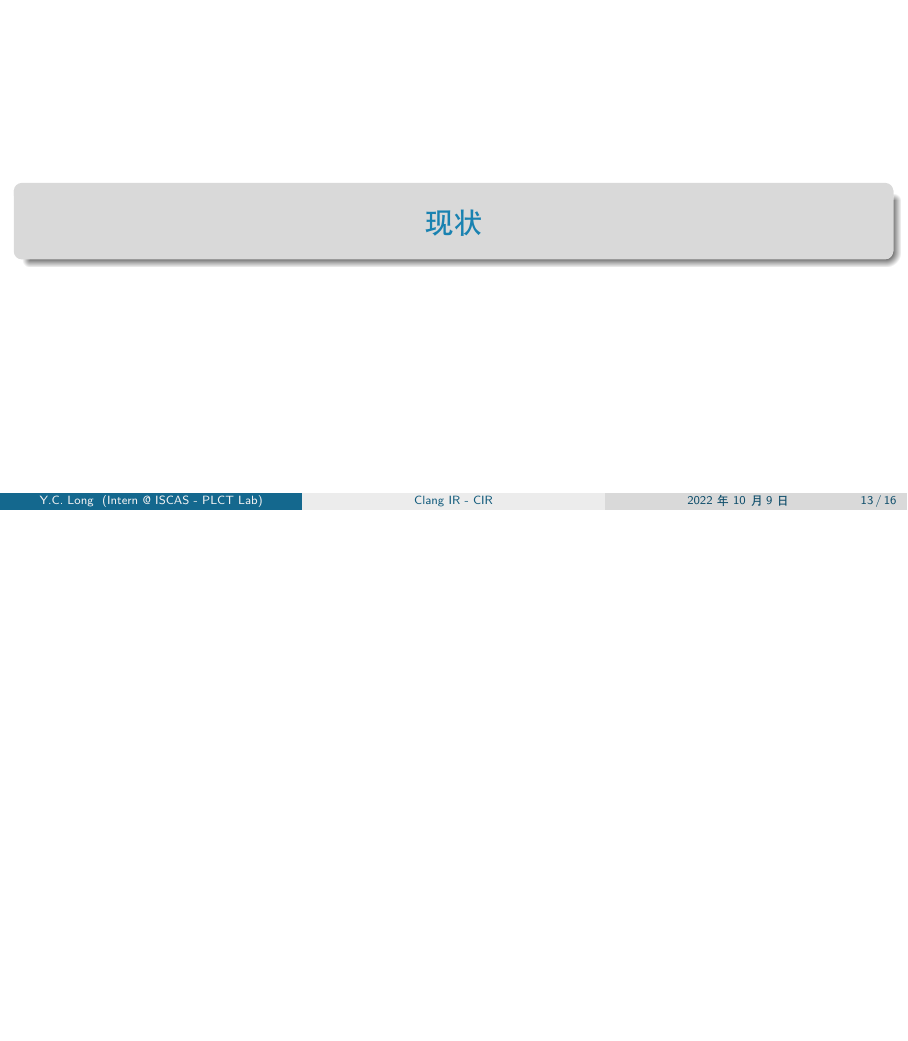
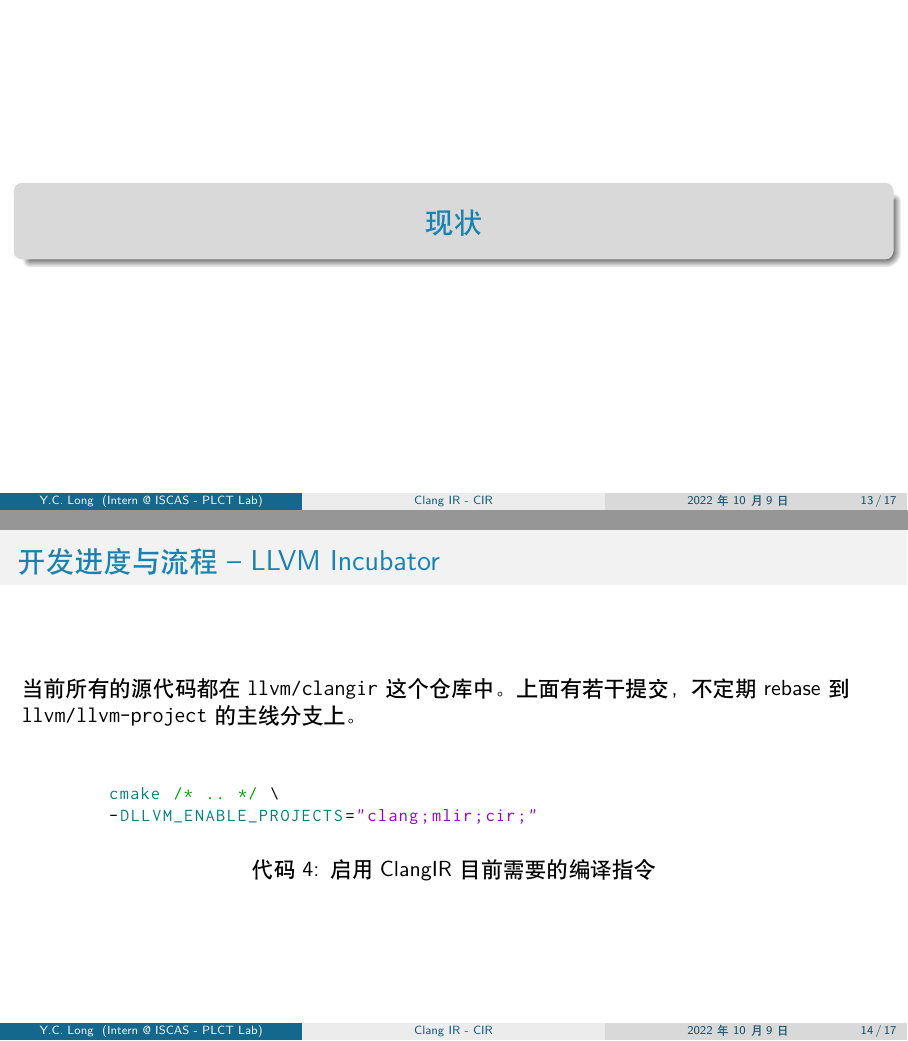
Before and after one commit to inclyc/talk-cir, LaTeX slides (main.tex, which reads sections/present.tex): page 13 of 16 before the commit and pages 13 and 14 of 17 after it, the two joined at a grey line, the shorter picture padded with empty space. Compiled offline with XeLaTeX.

Commit message:
[present] LLVM Incubator + compiler commands

```diff
--- a/sections/present.tex
+++ b/sections/present.tex
@@ -1,4 +1,19 @@
 \section{现状}
+
+\begin{frame}[fragile]
+    \frametitle{开发进度与流程 -- LLVM Incubator}
+
+    当前所有的源代码都在 \texttt{llvm/clangir} 这个仓库中。上面有若干提交，不定
+    期 rebase 到 \texttt{llvm/llvm-project} 的主线分支上。
+
+    \vspace{2em}
+    \begin{lstlisting}[caption=启用ClangIR目前需要的编译指令]
+        cmake /* .. */ \
+        -DLLVM_ENABLE_PROJECTS="clang;mlir;cir;"
+    \end{lstlisting}
+
+
+\end{frame}
 
 \begin{frame}
     \frametitle{Clang CodeGen}
```
